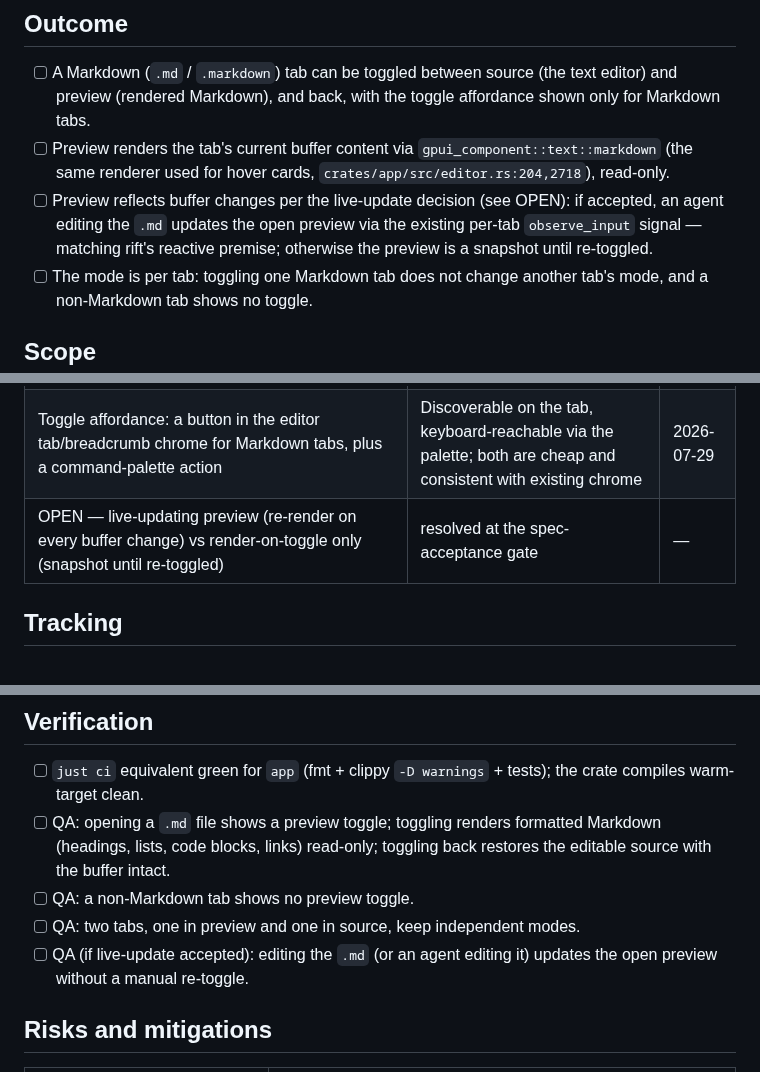
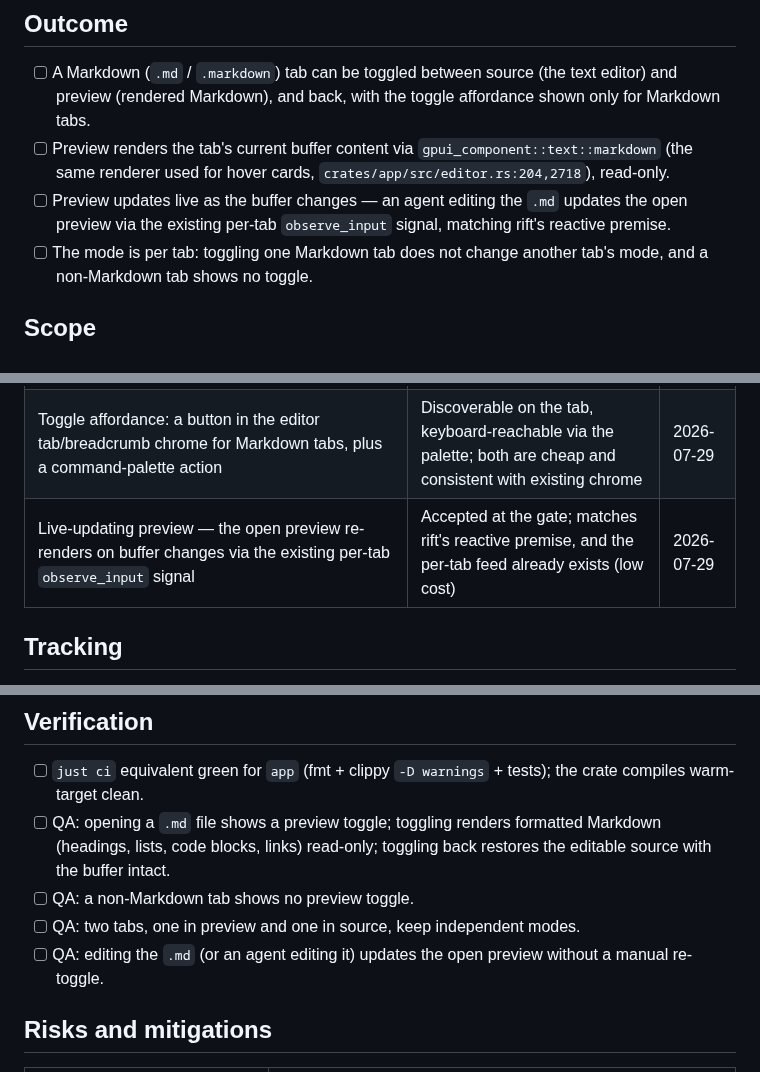
Before and after one commit to skrischer/rift, a Markdown page: docs/spec-markdown-preview.md, 3 parts joined by grey strips. Rendered like a GitHub page.

Commit message:
docs(spec): accept markdown-preview decision + link roadmap (Phase 51)

```diff
--- a/docs/spec-markdown-preview.md
+++ b/docs/spec-markdown-preview.md
@@ -11,7 +11,7 @@ cards. Roadmap Phase 51.
 
 - [ ] A Markdown (`.md` / `.markdown`) tab can be toggled between source (the text editor) and preview (rendered Markdown), and back, with the toggle affordance shown only for Markdown tabs.
 - [ ] Preview renders the tab's current buffer content via `gpui_component::text::markdown` (the same renderer used for hover cards, `crates/app/src/editor.rs:204,2718`), read-only.
-- [ ] Preview reflects buffer changes per the live-update decision (see OPEN): if accepted, an agent editing the `.md` updates the open preview via the existing per-tab `observe_input` signal — matching rift's reactive premise; otherwise the preview is a snapshot until re-toggled.
+- [ ] Preview updates live as the buffer changes — an agent editing the `.md` updates the open preview via the existing per-tab `observe_input` signal, matching rift's reactive premise.
 - [ ] The mode is per tab: toggling one Markdown tab does not change another tab's mode, and a non-Markdown tab shows no toggle.
 
 ## Scope
@@ -54,7 +54,7 @@ cards. Roadmap Phase 51.
 | Reuse `gpui_component::text::markdown` (the hover-card renderer); no new markdown dependency | Already vendored and in use; constitution reuse / no premature abstraction | 2026-07-29 |
 | Preview is read-only; editing stays in source mode | A rendered view is not an editing surface; keeps the buffer authority in the text editor | 2026-07-29 |
 | Toggle affordance: a button in the editor tab/breadcrumb chrome for Markdown tabs, plus a command-palette action | Discoverable on the tab, keyboard-reachable via the palette; both are cheap and consistent with existing chrome | 2026-07-29 |
-| OPEN — live-updating preview (re-render on every buffer change) vs render-on-toggle only (snapshot until re-toggled) | resolved at the spec-acceptance gate | — |
+| Live-updating preview — the open preview re-renders on buffer changes via the existing per-tab `observe_input` signal | Accepted at the gate; matches rift's reactive premise, and the per-tab feed already exists (low cost) | 2026-07-29 |
 
 ## Tracking
 
@@ -67,7 +67,7 @@ cards. Roadmap Phase 51.
 - [ ] QA: opening a `.md` file shows a preview toggle; toggling renders formatted Markdown (headings, lists, code blocks, links) read-only; toggling back restores the editable source with the buffer intact.
 - [ ] QA: a non-Markdown tab shows no preview toggle.
 - [ ] QA: two tabs, one in preview and one in source, keep independent modes.
-- [ ] QA (if live-update accepted): editing the `.md` (or an agent editing it) updates the open preview without a manual re-toggle.
+- [ ] QA: editing the `.md` (or an agent editing it) updates the open preview without a manual re-toggle.
 
 ## Risks and mitigations
 
```
Also changed, not shown: other parts of docs/spec-markdown-preview.md (+1 -0 lines), docs/roadmap.md (+1 -1 lines).
